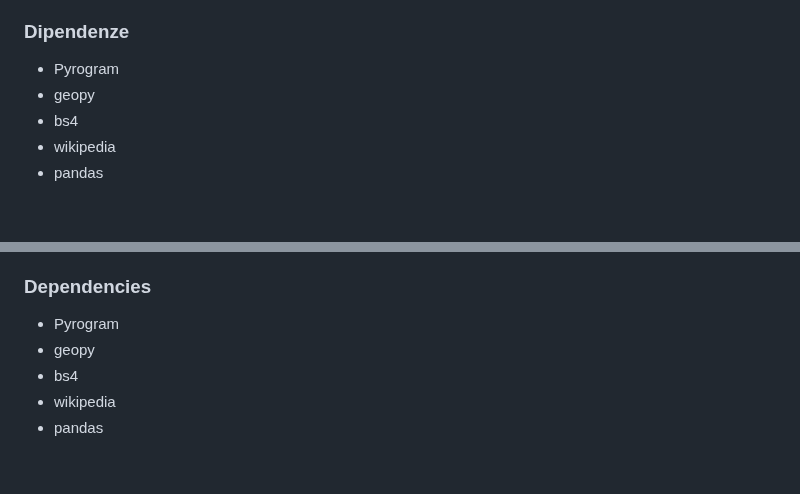
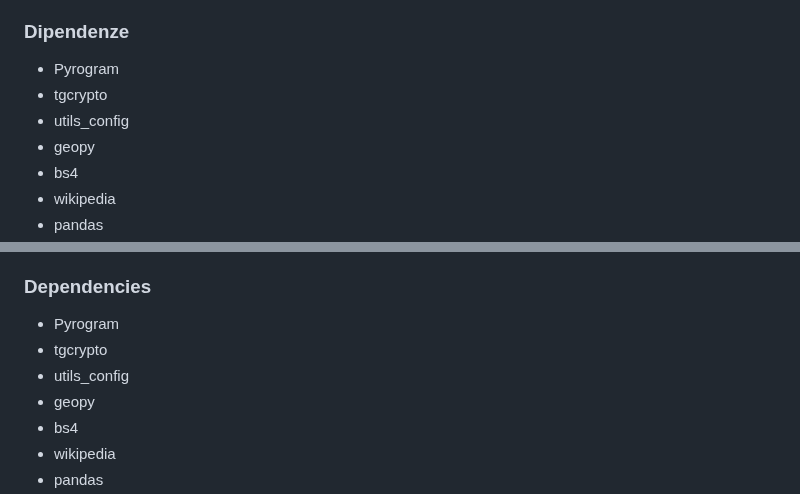
Before and after one commit to MasterCruelty/robbot, a Markdown page: README.md, 2 parts joined by grey strips. Drawn GitHub-style; blank space fills up the shorter version.

```diff
--- a/README.md
+++ b/README.md
@@ -68,6 +68,8 @@ Le spiegazioni sono in Italiano, ma volendo si possono tradurre in qualsiasi lin
 ### Dipendenze
 
 * Pyrogram
+* tgcrypto
+* utils_config
 * geopy
 * bs4
 * wikipedia
@@ -160,6 +162,8 @@ This json file is only in Italian, but you can translate it in every languages b
 ### Dependencies
 
 * Pyrogram
+* tgcrypto
+* utils_config
 * geopy
 * bs4
 * wikipedia
```
